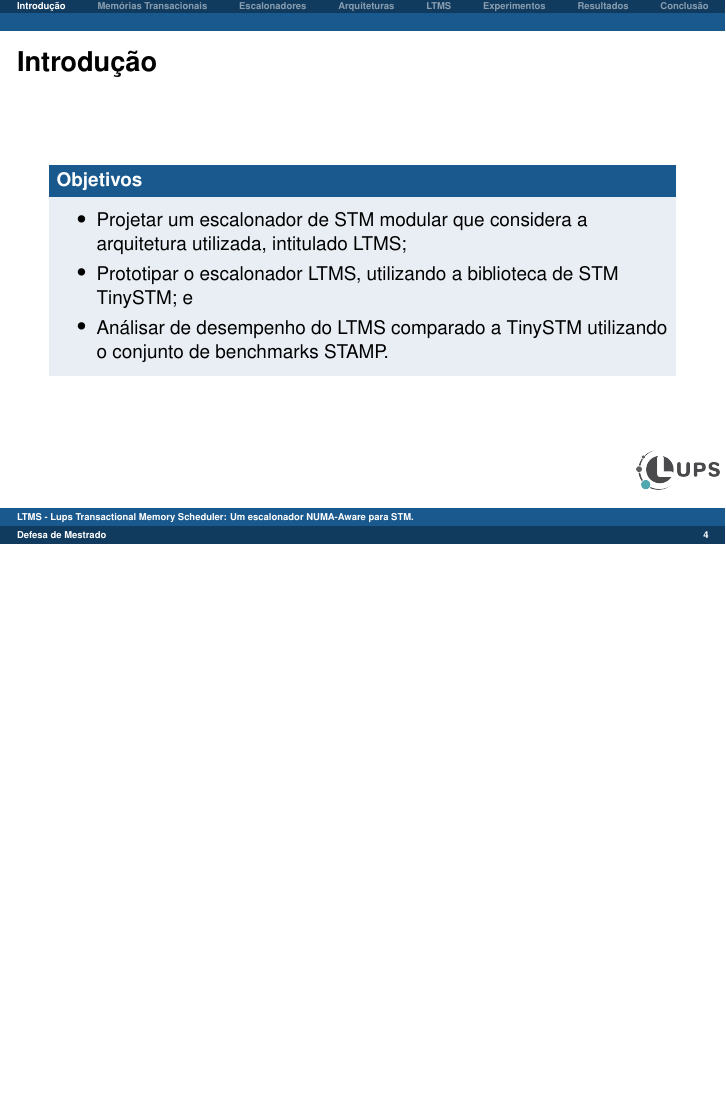
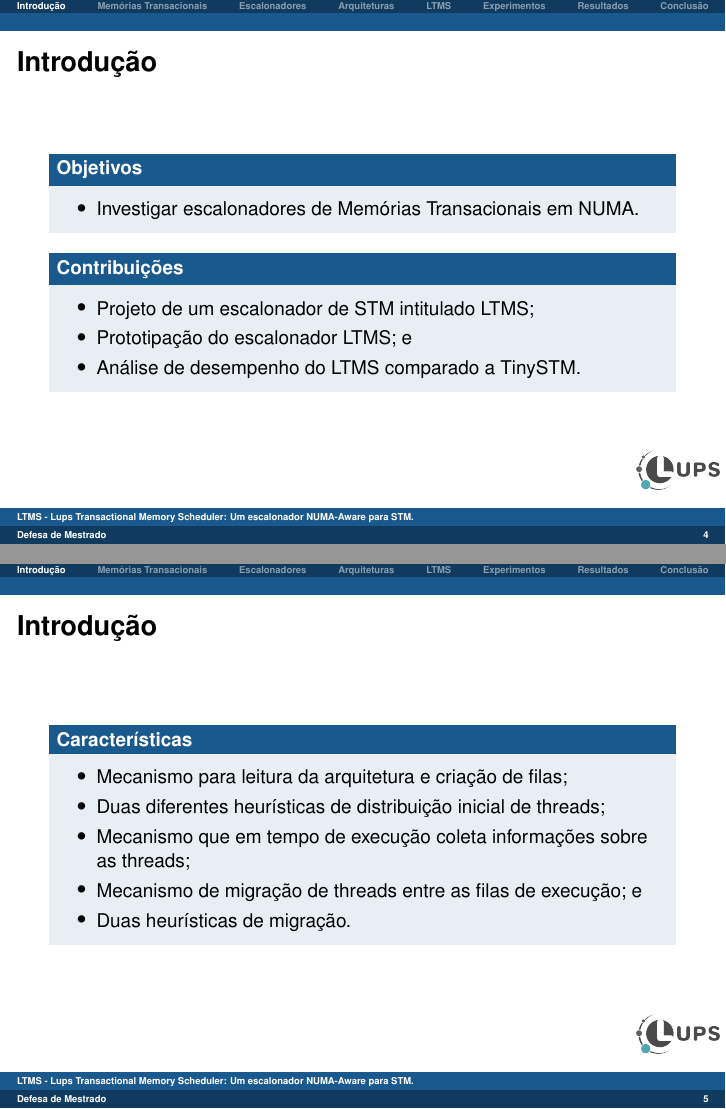
Before and after one commit to MichaelACosta/dissertation_presentation, LaTeX slides (dissertation.tex): page 4 of 34 before the commit and pages 4 and 5 of 35 after it, the two joined at a grey line, the shorter picture padded with empty space. Compiled offline with pdfLaTeX.

Commit message:
fix text
Signed-off-by: Michael Costa <michael.costa@nave.rs>

```diff
--- a/dissertation.tex
+++ b/dissertation.tex
@@ -121,12 +121,34 @@
 \begin{frame} \frametitle{Introdução}
     \begin{block}{Objetivos}
         \begin{itemize}
-        	\item Projetar um escalonador de STM modular que considera a arquitetura utilizada, intitulado LTMS;
-        	\item Prototipar o escalonador LTMS, utilizando a biblioteca de STM TinySTM; e
-			\item Análisar de desempenho do LTMS comparado a TinySTM utilizando o conjunto de benchmarks STAMP.
+        	\item Investigar escalonadores de Memórias Transacionais em NUMA.
+        \end{itemize}
+    \end{block}
+    \begin{block}{Contribuições}
+        \begin{itemize}
+        	\item Projeto de um escalonador de STM intitulado LTMS;
+        	\item Prototipação do escalonador LTMS; e
+			\item Análise de desempenho do LTMS comparado a TinySTM.
         \end{itemize}
     \end{block}
 \end{frame}
+
+\begin{frame} \frametitle{Introdução}
+    \begin{block}{Características}
+        \begin{itemize}
+        	\item Mecanismo para leitura da arquitetura e criação de filas;
+        	\item Duas diferentes heurísticas de distribuição inicial de threads;
+        	\item Mecanismo que em tempo de execução coleta informações sobre as threads;
+        	\item Mecanismo de migração de threads entre as filas de execução; e
+        	\item Duas heurísticas de migração.
+        \end{itemize}
+    \end{block}
+\end{frame}
+% • Um mecanismo para leitura da arquitetura e criação de filas com conhecimento sobre os nodos NUMA utilizados, onde cada fila utilizará um único núcleo disponível da arquitetura;
+% • Duas diferentes heurísticas de distribuição inicial de threads que podem ser aplicadas para compreender o impacto da distribuição inicial de threads em aplicações paralelas;
+% • Um mecanismo que em tempo de execução coleta informações sobre as threads e armazena os endereços de memória mais utilizados por cada thread, para então mensurar com base nos nodos NUMA utilizados os diferentes custo de acesso à memória;
+% • Um mecanismo de migração de threads entre as filas de execução, que permite a serialização de threads conflitantes e não reduz o paralelismo da aplicação; e
+% • Duas heurísticas de migração adicionadas ao escalonador para estudar e compreender o impacto que a redução da latência e o alto índice de conflitos possuem sobre aplicações de STM.
 
 \section{Memórias Transacionais}
 
```
Also changed, not shown: dissertation.pdf, dissertation.tex (2 more changed lines), 5 other files.
